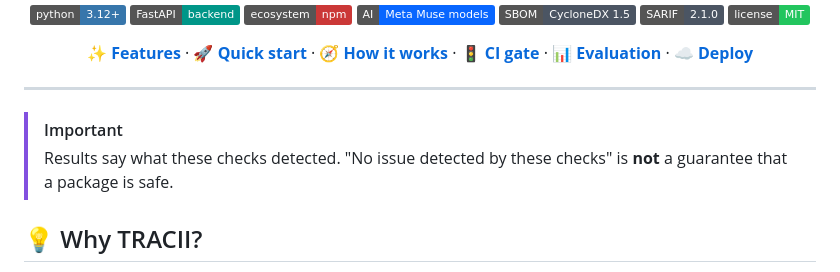
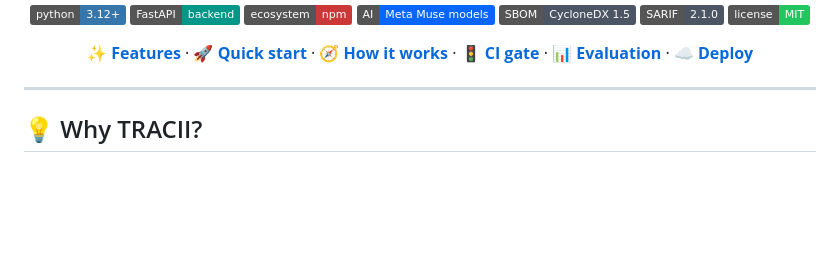
Before and after one commit to RaghavAror/TRACII_teamMOM_project, a Markdown page: README.md, the part around the change. Drawn GitHub-style; badges without logos; blank space fills up the shorter version.

Commit message:
README: remove top disclaimer callout
Co-Authored-By: Claude Opus 5.5 <noreply@anthropic.com>

```diff
--- a/README.md
+++ b/README.md
@@ -20,9 +20,6 @@ the evidence behind it, what to change, and a rescan that proves the fix worked.
 </div>
 
 ---
-
-> [!IMPORTANT]
-> Results say what these checks detected. "No issue detected by these checks" is **not** a guarantee that a package is safe.
 
 ## 💡 Why TRACII?
 
```
